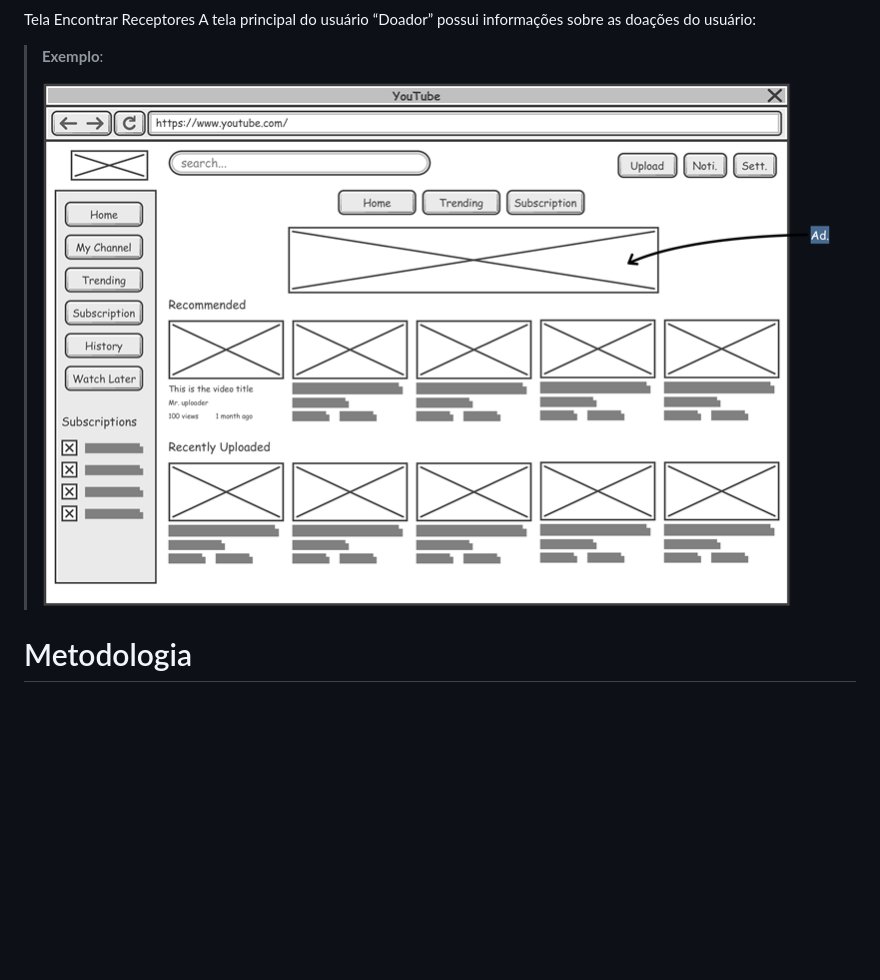
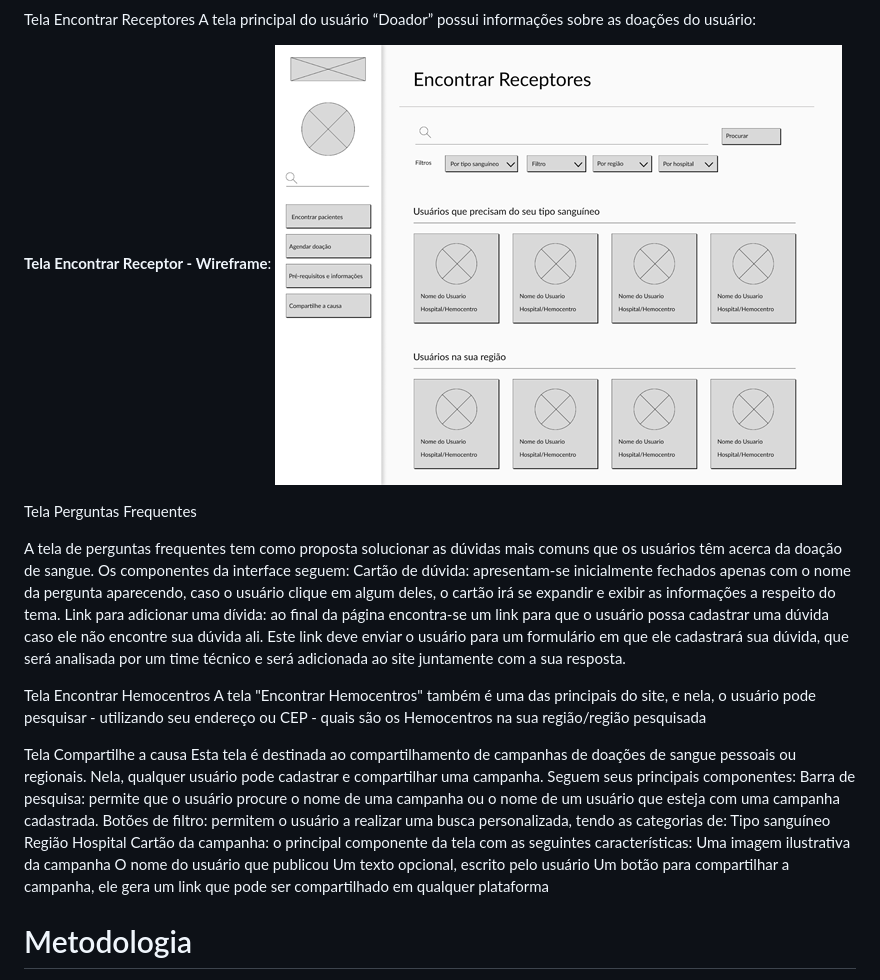
Before and after one commit to ICEI-PUC-Minas-PPLCC-TI/ti-1-ppl-cc-m-20231-sanguis, a Markdown page: docs/02 - relatório técnico/Relatorio Tecnico - TEMPLATE.md, the part around one of its changes. GitHub-like rendering; blank space fills up the shorter version.

```diff
--- a/docs/02 - relatório técnico/Relatorio Tecnico - TEMPLATE.md
+++ b/docs/02 - relatório técnico/Relatorio Tecnico - TEMPLATE.md
@@ -248,9 +286,32 @@ A do usuário “Receptor” concentra as informações sobre as suas campanhas
 Tela Encontrar Receptores
 A tela principal do usuário “Doador” possui informações sobre as doações do usuário:
 
-> **Exemplo**:
->
-> ![Exemplo de Wireframe](images/wireframe-example.png)
+**Tela Encontrar Receptor - Wireframe**:
+![Tela de Encontrar Receptor](imaages/../images/Tela_Encontrar_Receptores_Wireframe.png)
+
+Tela Perguntas Frequentes
+
+A tela de perguntas frequentes tem como proposta solucionar as dúvidas mais comuns que os usuários têm acerca da doação de sangue. Os componentes da interface seguem:
+Cartão de dúvida: apresentam-se inicialmente fechados apenas com o nome da pergunta aparecendo, caso o usuário clique em algum deles, o cartão irá se expandir e exibir as informações a respeito do tema.
+Link para adicionar uma dívida: ao final da página encontra-se um link para que o usuário possa cadastrar uma dúvida caso ele não encontre sua dúvida ali. Este link deve enviar o usuário para um formulário em que ele cadastrará sua dúvida, que será analisada por um time técnico e será adicionada ao site juntamente com a sua resposta.
+
+Tela Encontrar Hemocentros
+A tela "Encontrar Hemocentros" também é uma das principais do site, e nela, o usuário pode pesquisar - utilizando seu endereço ou CEP - quais são os Hemocentros na sua região/região pesquisada
+
+Tela Compartilhe a causa
+Esta tela é destinada ao compartilhamento de campanhas de doações de sangue pessoais ou regionais. Nela, qualquer usuário pode cadastrar e compartilhar uma campanha. Seguem seus principais componentes:
+Barra de pesquisa: permite que o usuário procure o nome de uma campanha ou o nome de um usuário que esteja com uma campanha cadastrada.
+Botões de filtro: permitem o usuário a realizar uma busca personalizada, tendo as categorias de:
+Tipo sanguíneo
+Região
+Hospital
+Cartão da campanha: o principal componente da tela com as seguintes características:
+Uma imagem ilustrativa da campanha
+O nome do usuário que publicou
+Um texto opcional, escrito pelo usuário
+Um botão para compartilhar a campanha, ele gera um link que pode ser compartilhado em qualquer plataforma
+
+
 
 
 
```
Also changed, not shown: other parts of docs/02 - relatório técnico/Relatorio Tecnico - TEMPLATE.md (+48 -10 lines).
